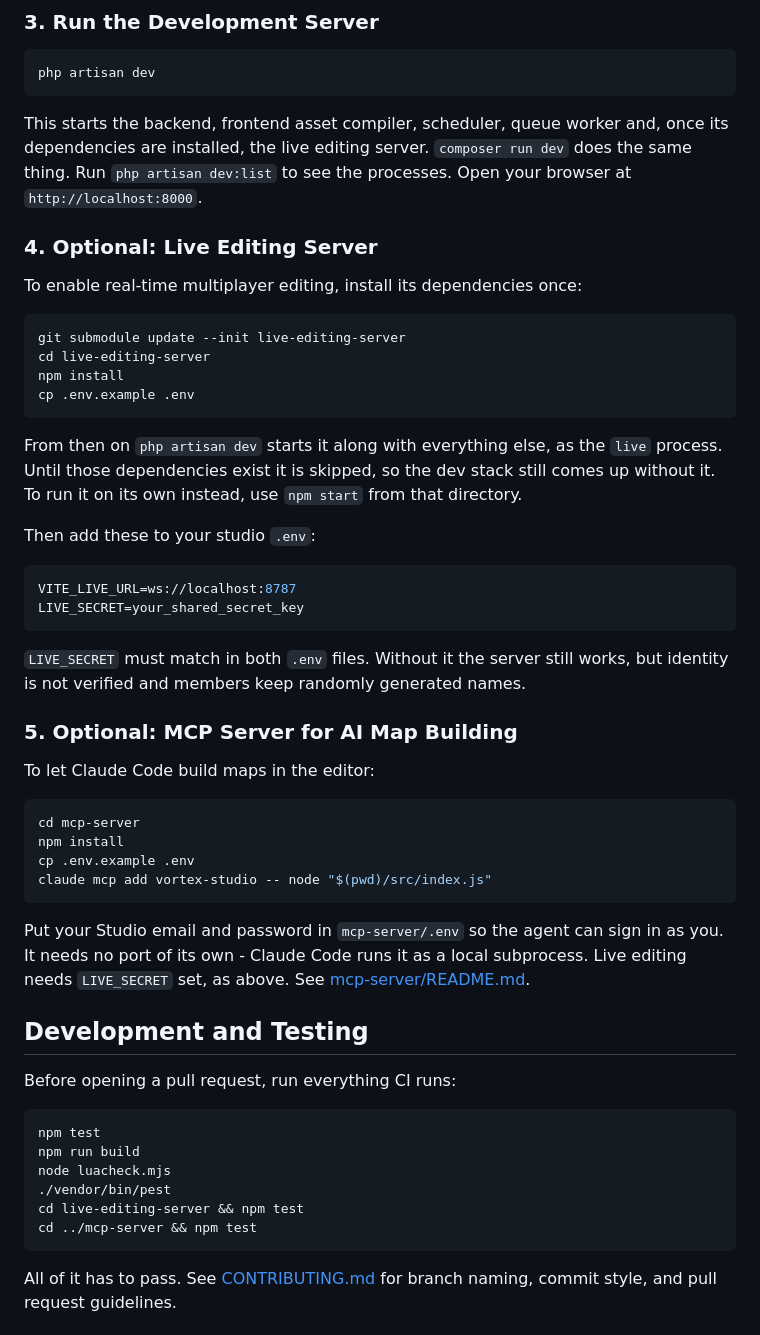
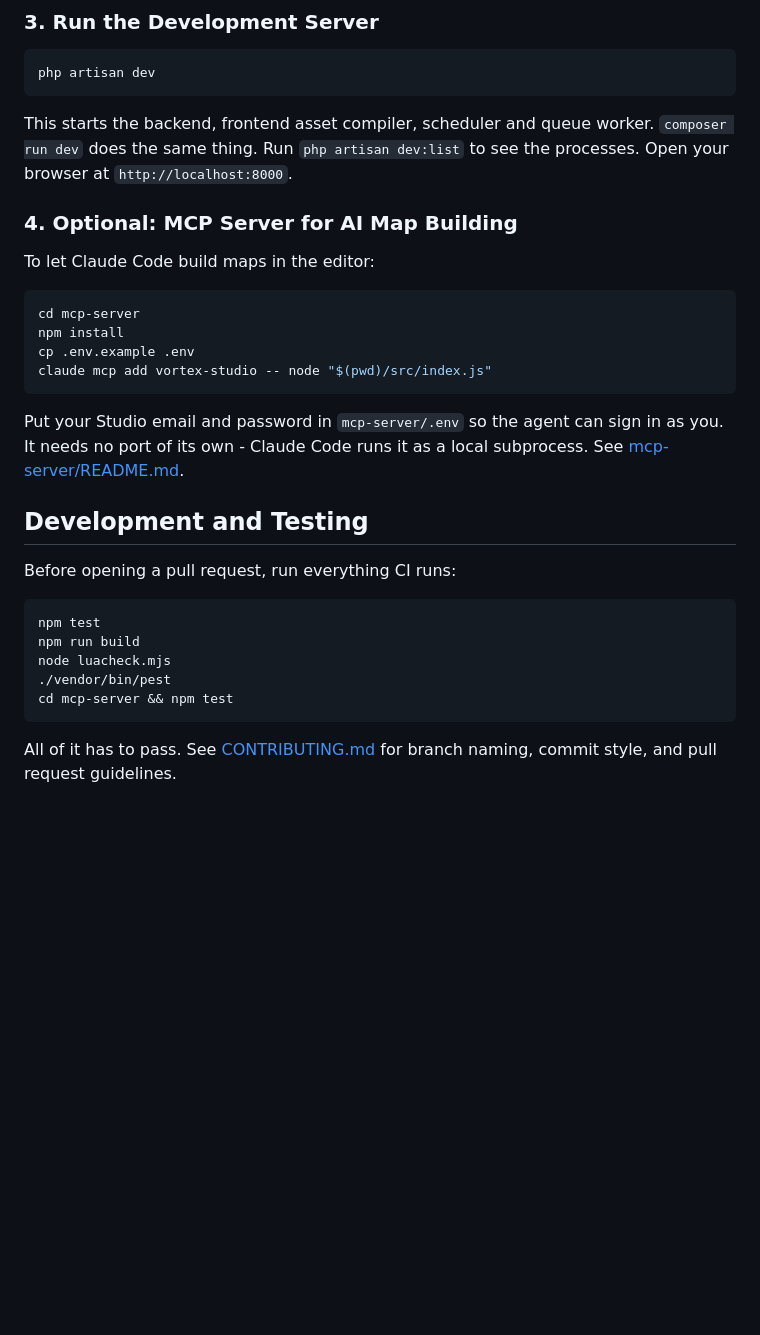
Before and after one commit to N7z/vortex-studio, a Markdown page: README.md, the part around the change. GitHub-like rendering; blank space fills up the shorter version.

Commit message:
remove live server setup from studio readme

````diff
--- a/README.md
+++ b/README.md
@@ -109,33 +109,9 @@ php artisan migrate
 php artisan dev
 ```
 
-This starts the backend, frontend asset compiler, scheduler, queue worker and, once its dependencies are installed, the live editing server. `composer run dev` does the same thing. Run `php artisan dev:list` to see the processes. Open your browser at `http://localhost:8000`.
+This starts the backend, frontend asset compiler, scheduler and queue worker. `composer run dev` does the same thing. Run `php artisan dev:list` to see the processes. Open your browser at `http://localhost:8000`.
 
-### 4. Optional: Live Editing Server
-
-To enable real-time multiplayer editing, install its dependencies once:
-
-```bash
-git submodule update --init live-editing-server
-cd live-editing-server
-npm install
-cp .env.example .env
-```
-
-From then on `php artisan dev` starts it along with everything else, as the `live` process. Until
-those dependencies exist it is skipped, so the dev stack still comes up without it. To run it on its
-own instead, use `npm start` from that directory.
-
-Then add these to your studio `.env`:
-
-```env
-VITE_LIVE_URL=ws://localhost:8787
-LIVE_SECRET=your_shared_secret_key
-```
-
-`LIVE_SECRET` must match in both `.env` files. Without it the server still works, but identity is not verified and members keep randomly generated names.
-
-### 5. Optional: MCP Server for AI Map Building
+### 4. Optional: MCP Server for AI Map Building
 
 To let Claude Code build maps in the editor:
 
@@ -147,8 +123,7 @@ claude mcp add vortex-studio -- node "$(pwd)/src/index.js"
 ```
 
 Put your Studio email and password in `mcp-server/.env` so the agent can sign in as you. It needs no
-port of its own - Claude Code runs it as a local subprocess. Live editing needs `LIVE_SECRET` set,
-as above. See [mcp-server/README.md](mcp-server/README.md).
+port of its own - Claude Code runs it as a local subprocess. See [mcp-server/README.md](mcp-server/README.md).
 
 ## Development and Testing
 
@@ -159,8 +134,7 @@ npm test
 npm run build
 node luacheck.mjs
 ./vendor/bin/pest
-cd live-editing-server && npm test
-cd ../mcp-server && npm test
+cd mcp-server && npm test
 ```
 
 All of it has to pass. See [CONTRIBUTING.md](CONTRIBUTING.md) for branch naming, commit style, and pull request guidelines.
````
